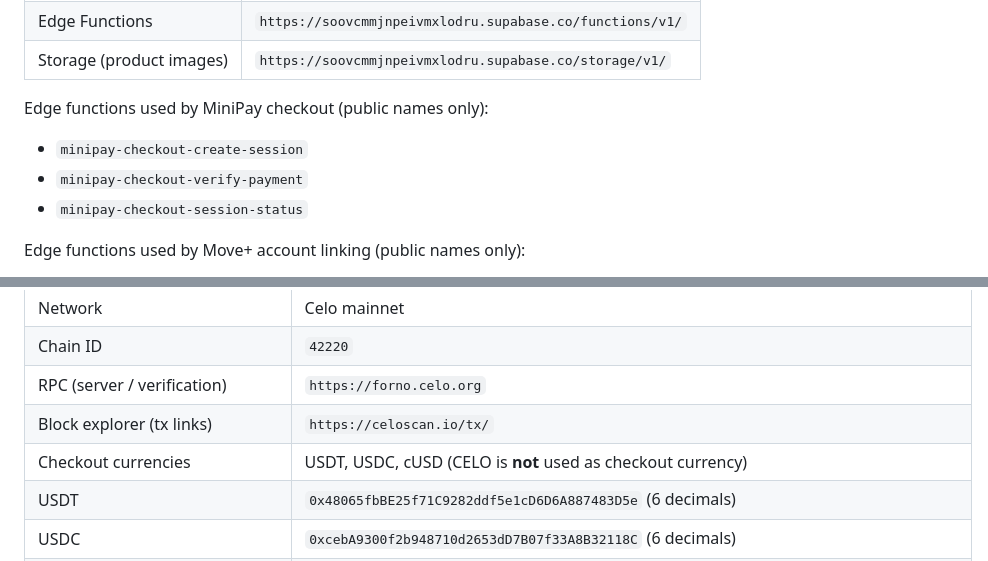
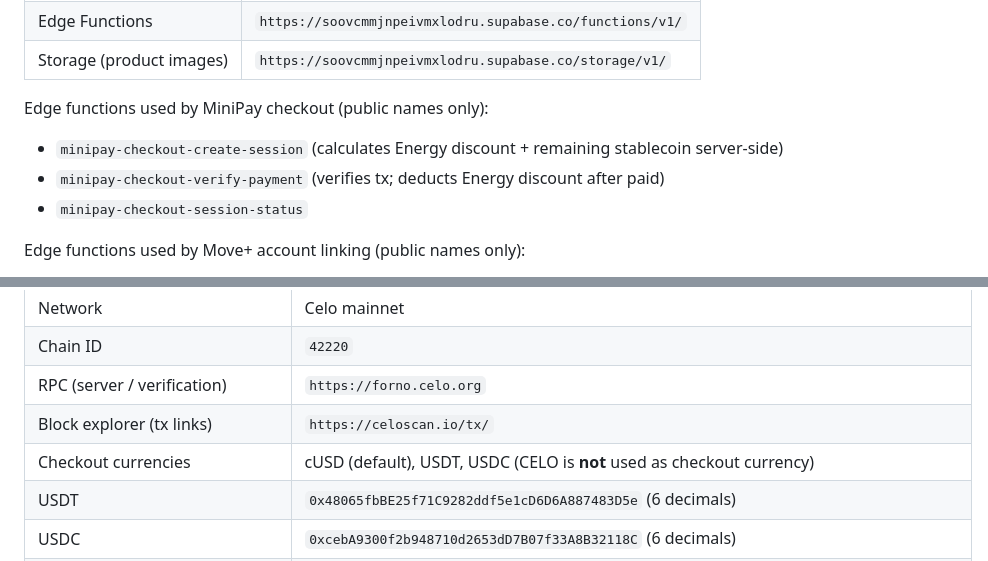
Before and after one commit to moveplus-app/moveplus-minipay-marketplace, a Markdown page: NETWORK_MANIFEST.md, 2 parts joined by grey strips. Rendered like a GitHub page.

```diff
--- a/NETWORK_MANIFEST.md
+++ b/NETWORK_MANIFEST.md
@@ -25,8 +25,8 @@ Canonical copy also lives at `web/marketplace/NETWORK_MANIFEST.md`.
 
 Edge functions used by MiniPay checkout (public names only):
 
-- `minipay-checkout-create-session`
-- `minipay-checkout-verify-payment`
+- `minipay-checkout-create-session` (calculates Energy discount + remaining stablecoin server-side)
+- `minipay-checkout-verify-payment` (verifies tx; deducts Energy discount after paid)
 - `minipay-checkout-session-status`
 
 Edge functions used by Move+ account linking (public names only):
@@ -50,7 +50,7 @@ The browser uses the **Supabase anon key** only. The **service role key is never
 | Chain ID | `42220` |
 | RPC (server / verification) | `https://forno.celo.org` |
 | Block explorer (tx links) | `https://celoscan.io/tx/` |
-| Checkout currencies | USDT, USDC, cUSD (CELO is **not** used as checkout currency) |
+| Checkout currencies | cUSD (default), USDT, USDC (CELO is **not** used as checkout currency) |
 | USDT | `0x48065fbBE25f71C9282ddf5e1cD6D6A887483D5e` (6 decimals) |
 | USDC | `0xcebA9300f2b948710d2653dD7B07f33A8B32118C` (6 decimals) |
 | cUSD | `0x765DE816845861e75A25fCA122bb6898B8B1282a` (18 decimals) |
```
Also changed, not shown: other parts of NETWORK_MANIFEST.md (+1 -1 lines).
